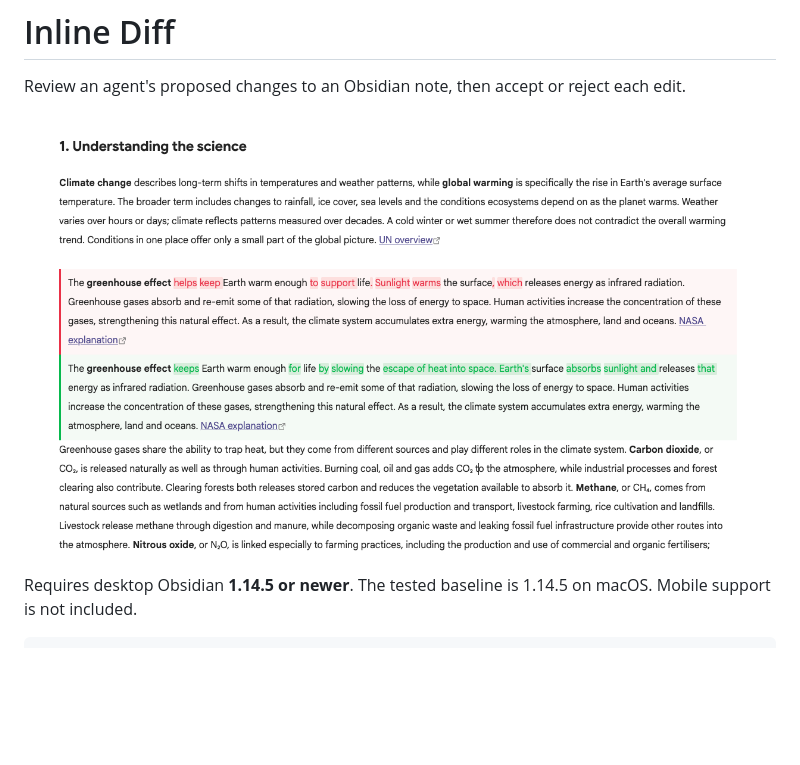
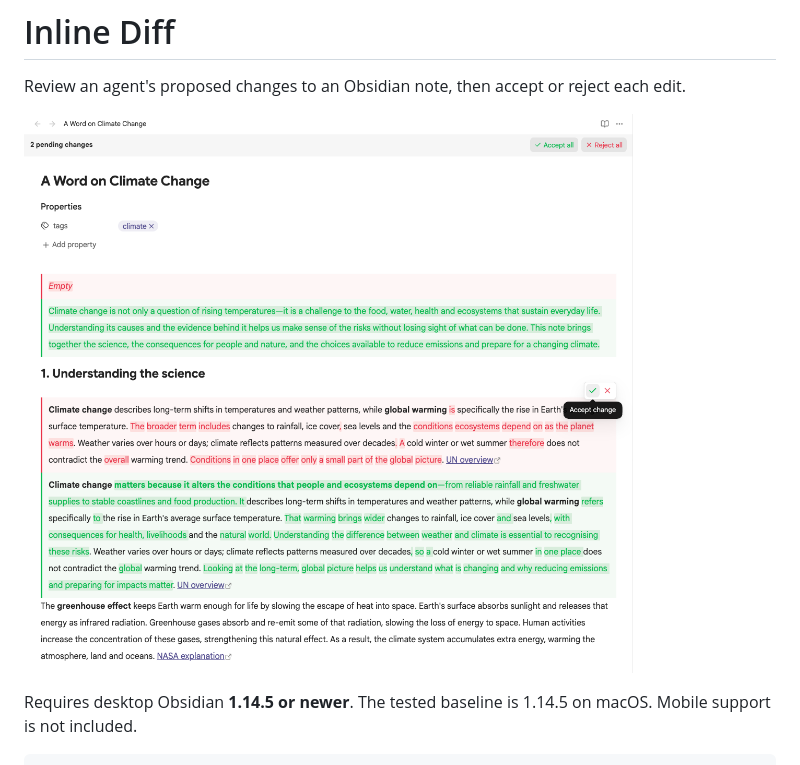
Before and after one commit to deepal/obsidian-inline-diff, a Markdown page: README.md, the part around the change. GitHub-like rendering; pictures changed too: docs/images/readme-block-comparison.png (deleted), docs/images/readme-pending-changes.png (added); blank space fills up the shorter version.

Commit message:
fix: update the readme screenshot with pending change controls

```diff
--- a/README.md
+++ b/README.md
@@ -2,7 +2,7 @@
 
 Review an agent's proposed changes to an Obsidian note, then accept or reject each edit.
 
-![Inline Diff showing a proposed paragraph edit with red before and green after highlights](docs/images/readme-block-comparison.png)
+![Inline Diff showing pending changes, rendered comparisons, and accept or reject controls](docs/images/readme-pending-changes.png)
 
 Requires desktop Obsidian **1.14.5 or newer**. The tested baseline is 1.14.5 on macOS. Mobile support is not included.
 
```
